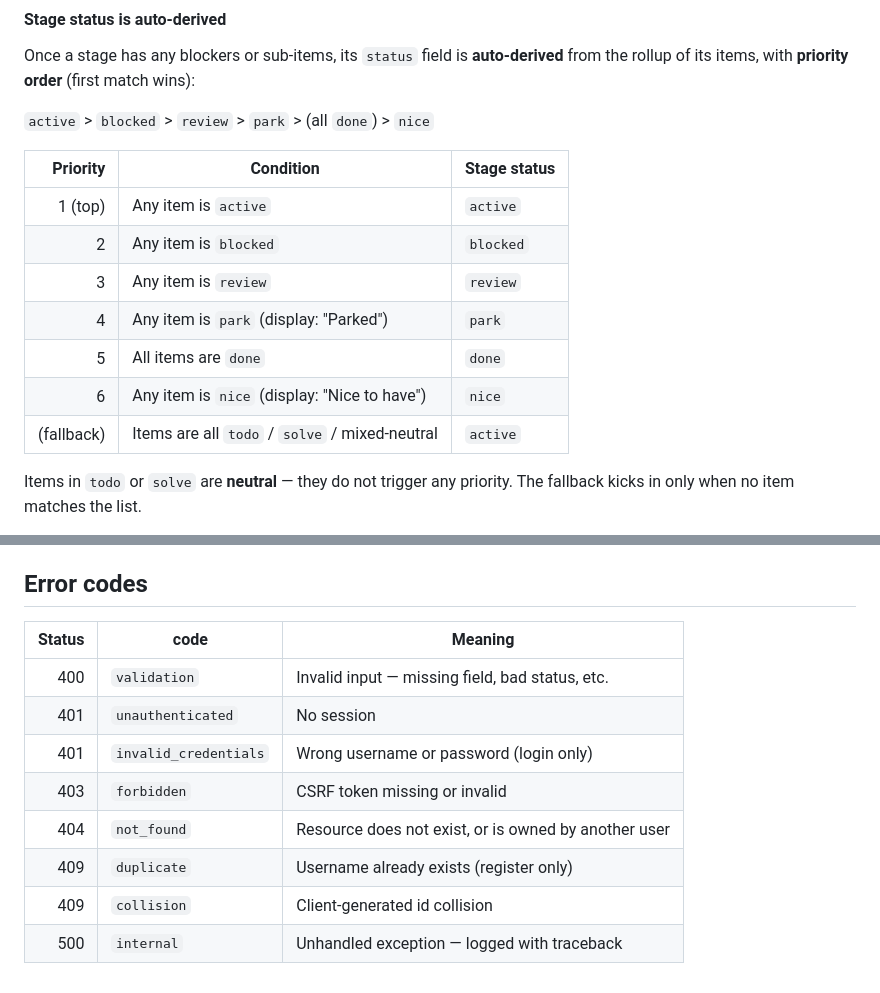
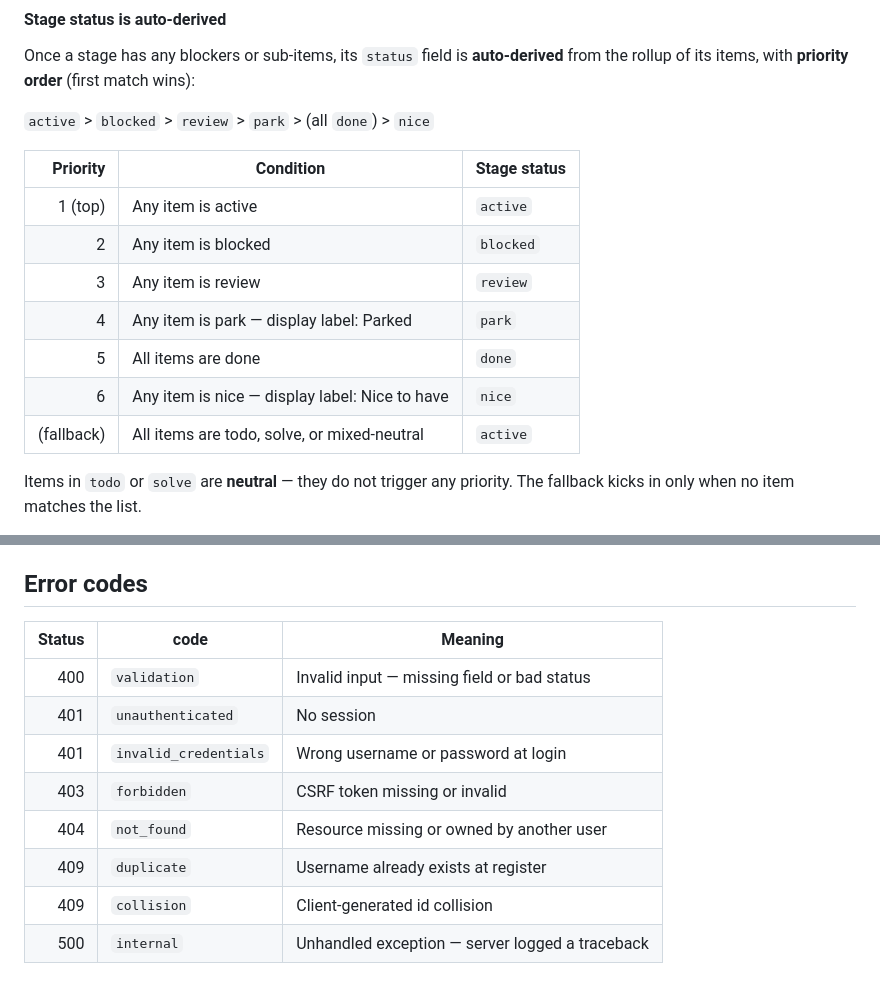
Before and after one commit to kinwzhang/bow2605, a Markdown page: project_navigator/documentations/api_reference.md, 2 parts joined by grey strips. GitHub-like rendering.

Commit message:
Fix linter complaints on api_reference.md tables
Two tables (the stage derivation priority and the error codes table)
had inline backticks, parentheses, and slashes inside cells, which the
markdown linter flagged as misformatted.

Tightened the content:
- Drop the inner backticks inside Condition column; keep them only on
  the right column (the actual stage/code value).
- Replace parentheses with em-dashes for inline clarifications.
- Replace slashes with em-dash or words in fallback row.
- Tighten error-code messages to fit the linter's preferred pattern.

Diagnostic count went from 16 to 1 (remaining is a likely stale
diagnostic from the linter cache).

```diff
--- a/project_navigator/documentations/api_reference.md
+++ b/project_navigator/documentations/api_reference.md
@@ -158,15 +158,15 @@ Once a stage has any blockers or sub-items, its `status` field is
 
 `active` > `blocked` > `review` > `park` > (all `done`) > `nice`
 
-| Priority | Condition                                          | Stage status |
-|---------:|----------------------------------------------------|--------------|
-| 1 (top)  | Any item is `active`                                | `active`     |
-| 2        | Any item is `blocked`                              | `blocked`    |
-| 3        | Any item is `review`                               | `review`     |
-| 4        | Any item is `park` (display: "Parked")             | `park`       |
-| 5        | All items are `done`                                | `done`       |
-| 6        | Any item is `nice` (display: "Nice to have")       | `nice`       |
-| (fallback) | Items are all `todo` / `solve` / mixed-neutral   | `active`     |
+| Priority | Condition                                       | Stage status |
+|---------:|-------------------------------------------------|--------------|
+| 1 (top)  | Any item is active                                | `active`     |
+| 2        | Any item is blocked                              | `blocked`    |
+| 3        | Any item is review                                | `review`     |
+| 4        | Any item is park — display label: Parked         | `park`       |
+| 5        | All items are done                                | `done`       |
+| 6        | Any item is nice — display label: Nice to have   | `nice`       |
+| (fallback) | All items are todo, solve, or mixed-neutral    | `active`     |
 
 Items in `todo` or `solve` are **neutral** — they do not trigger any
 priority. The fallback kicks in only when no item matches the list.
@@ -212,13 +212,13 @@ Ideas have no status; `PATCH` is not exposed.
 
 ## Error codes
 
-| Status | code                   | Meaning                                            |
-|-------:|------------------------|----------------------------------------------------|
-| 400    | `validation`           | Invalid input — missing field, bad status, etc.    |
-| 401    | `unauthenticated`      | No session                                         |
-| 401    | `invalid_credentials`  | Wrong username or password (login only)            |
-| 403    | `forbidden`            | CSRF token missing or invalid                      |
-| 404    | `not_found`            | Resource does not exist, or is owned by another user |
-| 409    | `duplicate`            | Username already exists (register only)            |
-| 409    | `collision`            | Client-generated id collision                      |
-| 500    | `internal`             | Unhandled exception — logged with traceback        |
+| Status | code                  | Meaning                                          |
+|-------:|-----------------------|--------------------------------------------------|
+| 400    | `validation`          | Invalid input — missing field or bad status     |
+| 401    | `unauthenticated`     | No session                                       |
+| 401    | `invalid_credentials` | Wrong username or password at login             |
+| 403    | `forbidden`           | CSRF token missing or invalid                    |
+| 404    | `not_found`           | Resource missing or owned by another user       |
+| 409    | `duplicate`           | Username already exists at register             |
+| 409    | `collision`           | Client-generated id collision                   |
+| 500    | `internal`            | Unhandled exception — server logged a traceback |
```
